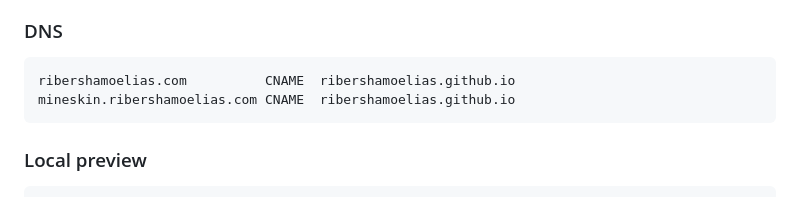
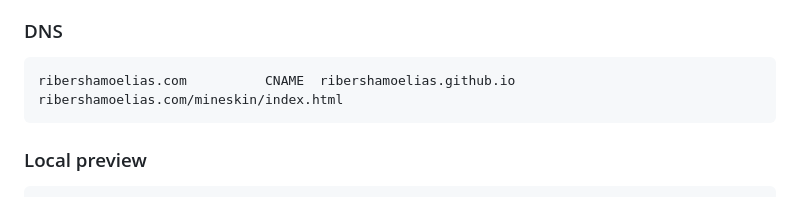
Before and after one commit to ribershamoelias/ribershamoelias.github.io, a Markdown page: README.md, the part around one of its changes. Drawn GitHub-style.

````diff
--- a/README.md
+++ b/README.md
@@ -90,7 +90,7 @@ Hosted on **GitHub Pages**.
 
 ```
 ribershamoelias.com          CNAME  ribershamoelias.github.io
-mineskin.ribershamoelias.com CNAME  ribershamoelias.github.io
+ribershamoelias.com/mineskin/index.html
 ```
 
 ### Local preview
````
Also changed, not shown: other parts of README.md (+1 -1 lines).
